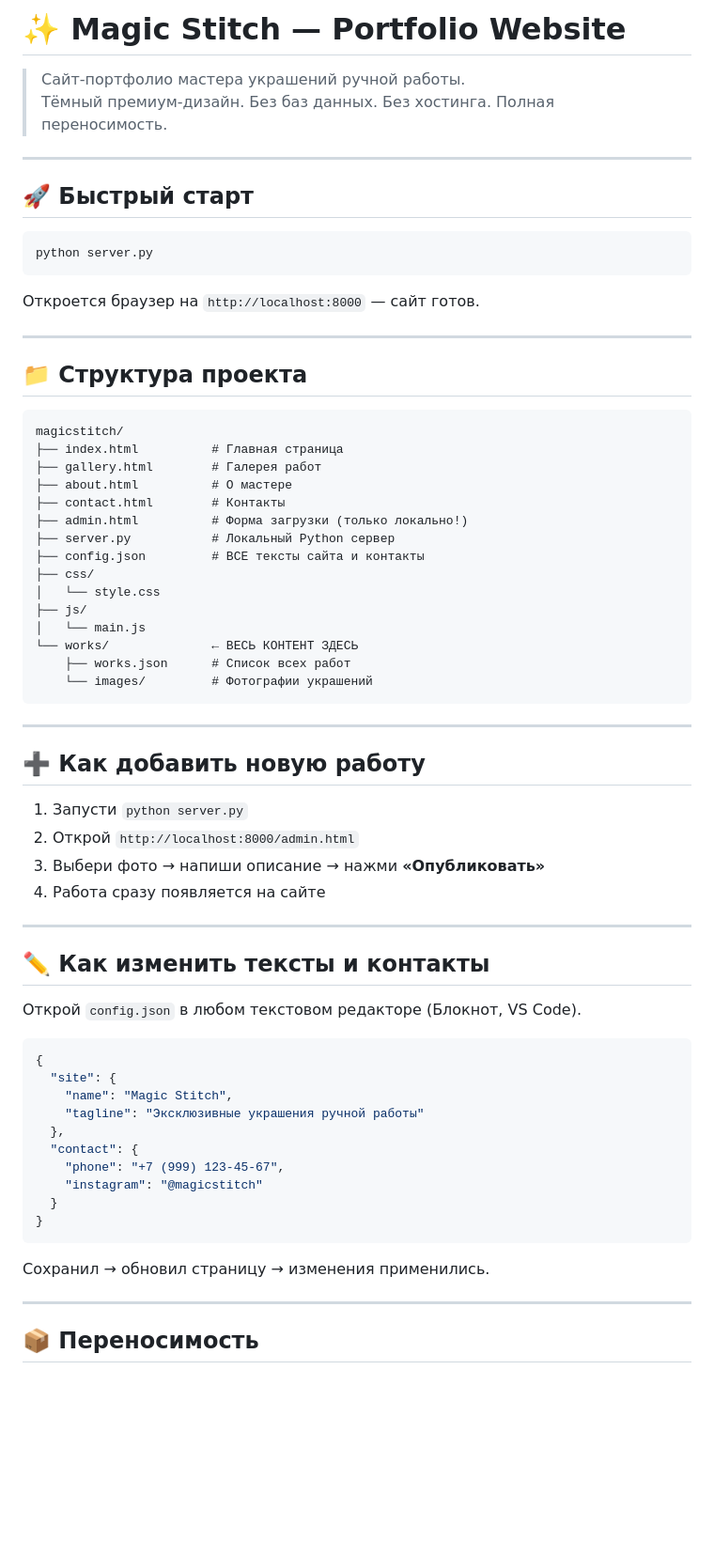
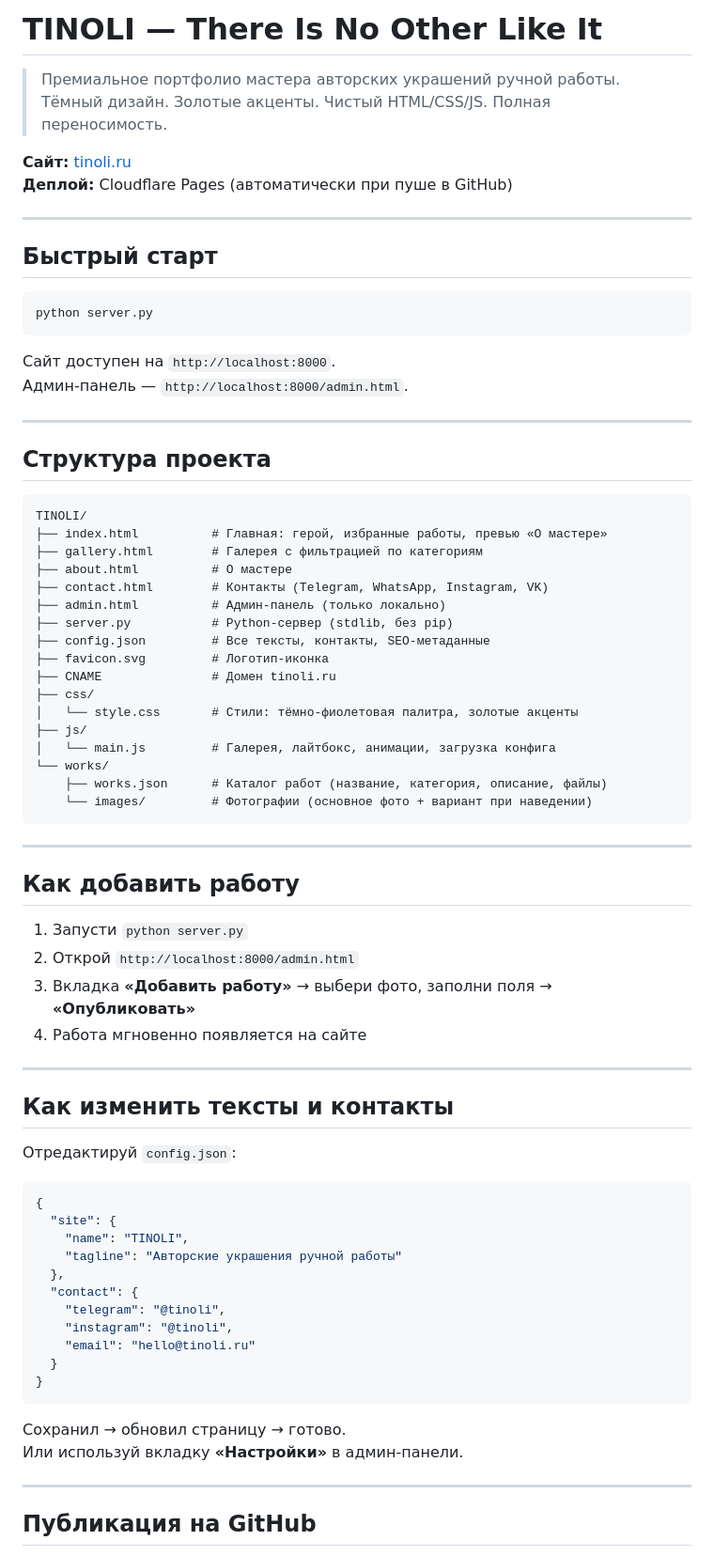
Before and after one commit to SergioTheFirst/TINOLI, a Markdown page: README.md, the part around one of its changes. Shown at 94% size. Drawn GitHub-style; blank space fills up the shorter version.

Commit message:
Update README.md with TINOLI branding, design specs, and deployment info

````diff
--- a/README.md
+++ b/README.md
@@ -1,71 +1,79 @@
-# ✨ Magic Stitch — Portfolio Website
+# TINOLI — There Is No Other Like It
 
-> Сайт-портфолио мастера украшений ручной работы.
-> Тёмный премиум-дизайн. Без баз данных. Без хостинга. Полная переносимость.
+> Премиальное портфолио мастера авторских украшений ручной работы.
+> Тёмный дизайн. Золотые акценты. Чистый HTML/CSS/JS. Полная переносимость.
+
+**Сайт:** [tinoli.ru](https://tinoli.ru)
+**Деплой:** Cloudflare Pages (автоматически при пуше в GitHub)
 
 ---
 
-## 🚀 Быстрый старт
+## Быстрый старт
 
 ```bash
 python server.py
 ```
 
-Откроется браузер на `http://localhost:8000` — сайт готов.
+Сайт доступен на `http://localhost:8000`.
+Админ-панель — `http://localhost:8000/admin.html`.
 
 ---
 
-## 📁 Структура проекта
+## Структура проекта
 
 ```
-magicstitch/
-├── index.html          # Главная страница
-├── gallery.html        # Галерея работ
+TINOLI/
+├── index.html          # Главная: герой, избранные работы, превью «О мастере»
+├── gallery.html        # Галерея с фильтрацией по категориям
 ├── about.html          # О мастере
-├── contact.html        # Контакты
-├── admin.html          # Форма загрузки (только локально!)
-├── server.py           # Локальный Python сервер
-├── config.json         # ВСЕ тексты сайта и контакты
+├── contact.html        # Контакты (Telegram, WhatsApp, Instagram, VK)
+├── admin.html          # Админ-панель (только локально)
+├── server.py           # Python-сервер (stdlib, без pip)
+├── config.json         # Все тексты, контакты, SEO-метаданные
+├── favicon.svg         # Логотип-иконка
+├── CNAME               # Домен tinoli.ru
 ├── css/
-│   └── style.css
+│   └── style.css       # Стили: тёмно-фиолетовая палитра, золотые акценты
 ├── js/
-│   └── main.js
-└── works/              ← ВЕСЬ КОНТЕНТ ЗДЕСЬ
-    ├── works.json      # Список всех работ
-    └── images/         # Фотографии украшений
+│   └── main.js         # Галерея, лайтбокс, анимации, загрузка конфига
+└── works/
+    ├── works.json      # Каталог работ (название, категория, описание, файлы)
+    └── images/         # Фотографии (основное фото + вариант при наведении)
 ```
 
 ---
 
-## ➕ Как добавить новую работу
+## Как добавить работу
 
 1. Запусти `python server.py`
 2. Открой `http://localhost:8000/admin.html`
-3. Выбери фото → напиши описание → нажми **«Опубликовать»**
-4. Работа сразу появляется на сайте
+3. Вкладка **«Добавить работу»** → выбери фото, заполни поля → **«Опубликовать»**
+4. Работа мгновенно появляется на сайте
 
 ---
 
-## ✏️ Как изменить тексты и контакты
+## Как изменить тексты и контакты
 
-Открой `config.json` в любом текстовом редакторе (Блокнот, VS Code).
+Отредактируй `config.json`:
 
 ```json
 {
   "site": {
-    "name": "Magic Stitch",
-    "tagline": "Эксклюзивные украшения ручной работы"
+    "name": "TINOLI",
+    "tagline": "Авторские украшения ручной работы"
   },
   "contact": {
-    "phone": "+7 (999) 123-45-67",
-    "instagram": "@magicstitch"
+    "telegram": "@tinoli",
+    "instagram": "@tinoli",
+    "email": "hello@tinoli.ru"
   }
 }
 ```
 
-Сохранил → обновил страницу → изменения применились.
+Сохранил → обновил страницу → готово.
+Или используй вкладку **«Настройки»** в админ-панели.
 
 ---
 
-## 📦 Переносимость
+## Публикация на GitHub
 
````
Also changed, not shown: other parts of README.md (+31 -19 lines).
